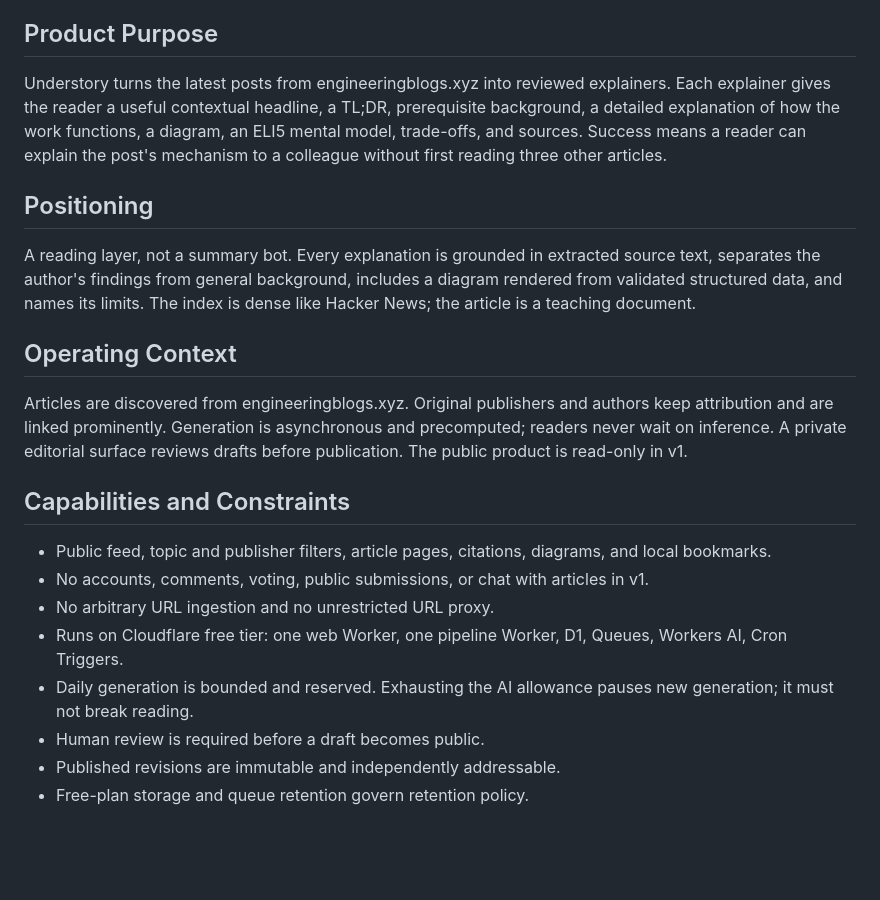
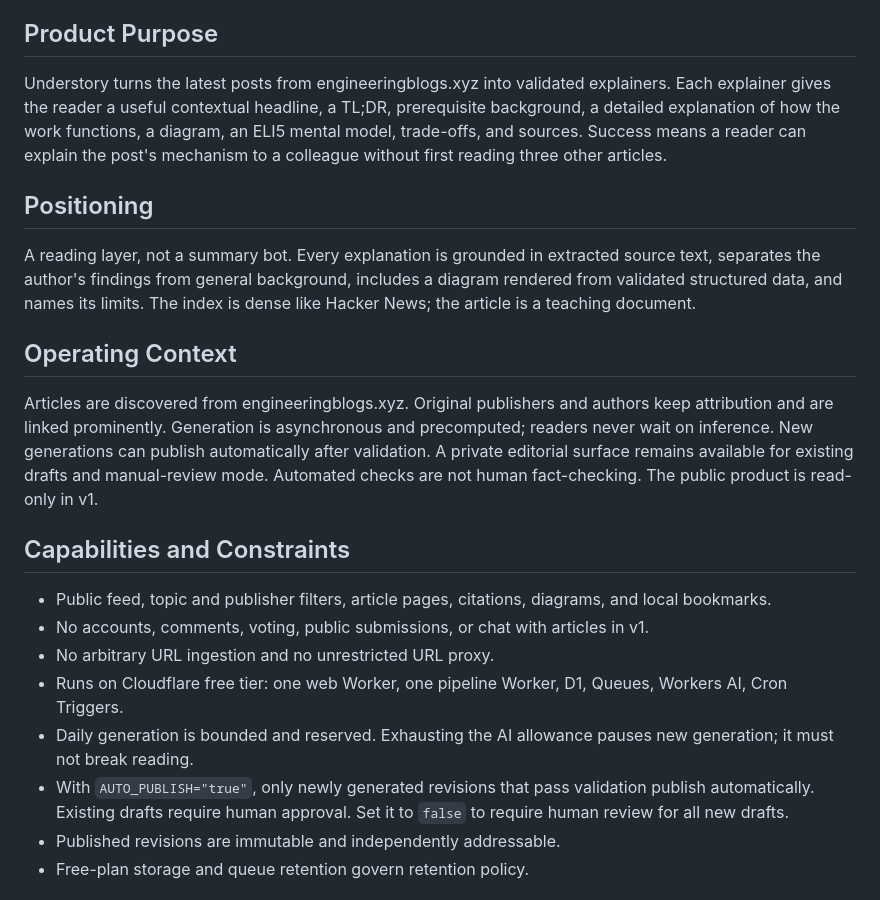
Before and after one commit to piyush97/understory, a Markdown page: PRODUCT.md, the part around the change. Rendered like a GitHub page; blank space fills up the shorter version.

```diff
--- a/PRODUCT.md
+++ b/PRODUCT.md
@@ -16,7 +16,7 @@ Software engineers, primarily staff and senior engineers, who scan engineering b
 
 ## Product Purpose
 
-Understory turns the latest posts from engineeringblogs.xyz into reviewed explainers. Each explainer gives the reader a useful contextual headline, a TL;DR, prerequisite background, a detailed explanation of how the work functions, a diagram, an ELI5 mental model, trade-offs, and sources. Success means a reader can explain the post's mechanism to a colleague without first reading three other articles.
+Understory turns the latest posts from engineeringblogs.xyz into validated explainers. Each explainer gives the reader a useful contextual headline, a TL;DR, prerequisite background, a detailed explanation of how the work functions, a diagram, an ELI5 mental model, trade-offs, and sources. Success means a reader can explain the post's mechanism to a colleague without first reading three other articles.
 
 ## Positioning
 
@@ -24,7 +24,7 @@ A reading layer, not a summary bot. Every explanation is grounded in extracted s
 
 ## Operating Context
 
-Articles are discovered from engineeringblogs.xyz. Original publishers and authors keep attribution and are linked prominently. Generation is asynchronous and precomputed; readers never wait on inference. A private editorial surface reviews drafts before publication. The public product is read-only in v1.
+Articles are discovered from engineeringblogs.xyz. Original publishers and authors keep attribution and are linked prominently. Generation is asynchronous and precomputed; readers never wait on inference. New generations can publish automatically after validation. A private editorial surface remains available for existing drafts and manual-review mode. Automated checks are not human fact-checking. The public product is read-only in v1.
 
 ## Capabilities and Constraints
 
@@ -33,7 +33,7 @@ Articles are discovered from engineeringblogs.xyz. Original publishers and autho
 - No arbitrary URL ingestion and no unrestricted URL proxy.
 - Runs on Cloudflare free tier: one web Worker, one pipeline Worker, D1, Queues, Workers AI, Cron Triggers.
 - Daily generation is bounded and reserved. Exhausting the AI allowance pauses new generation; it must not break reading.
-- Human review is required before a draft becomes public.
+- With `AUTO_PUBLISH="true"`, only newly generated revisions that pass validation publish automatically. Existing drafts require human approval. Set it to `false` to require human review for all new drafts.
 - Published revisions are immutable and independently addressable.
 - Free-plan storage and queue retention govern retention policy.
 
```
Also changed, not shown: README.md (+13 -6 lines), docs/architecture.png, 17 other files.
